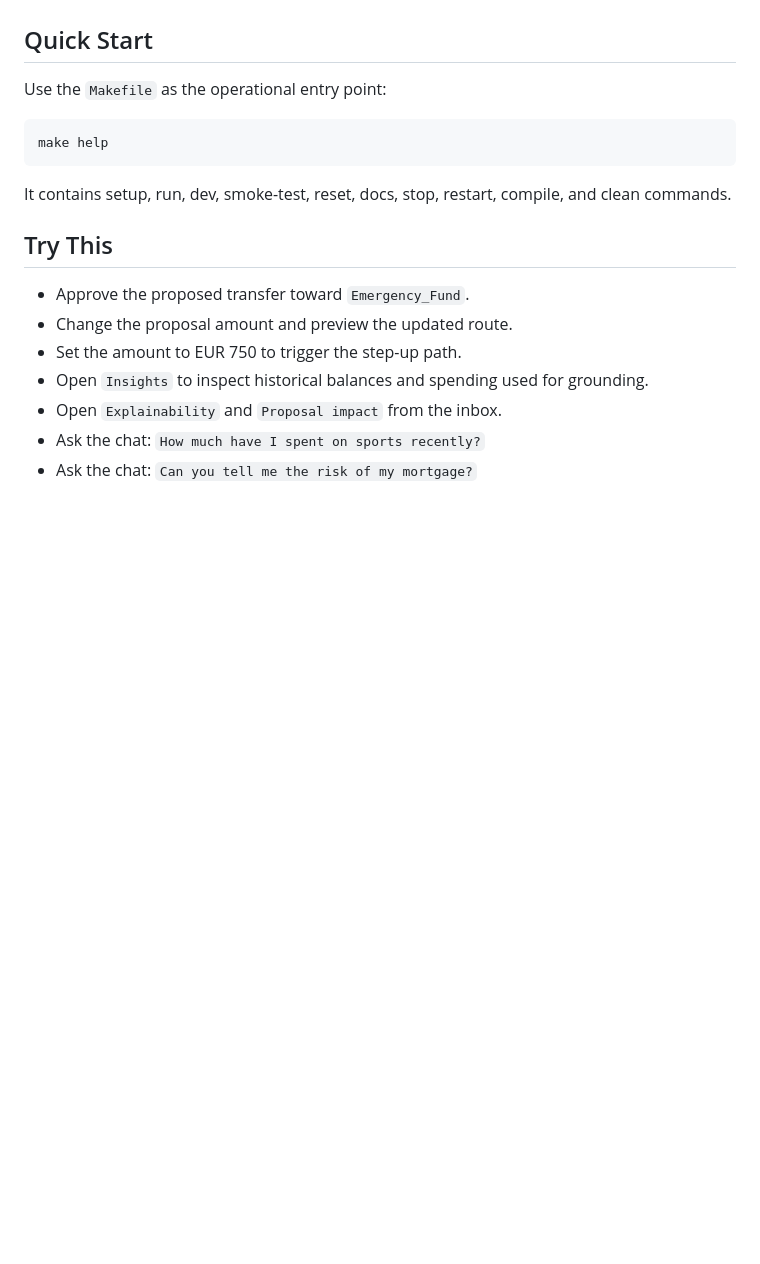
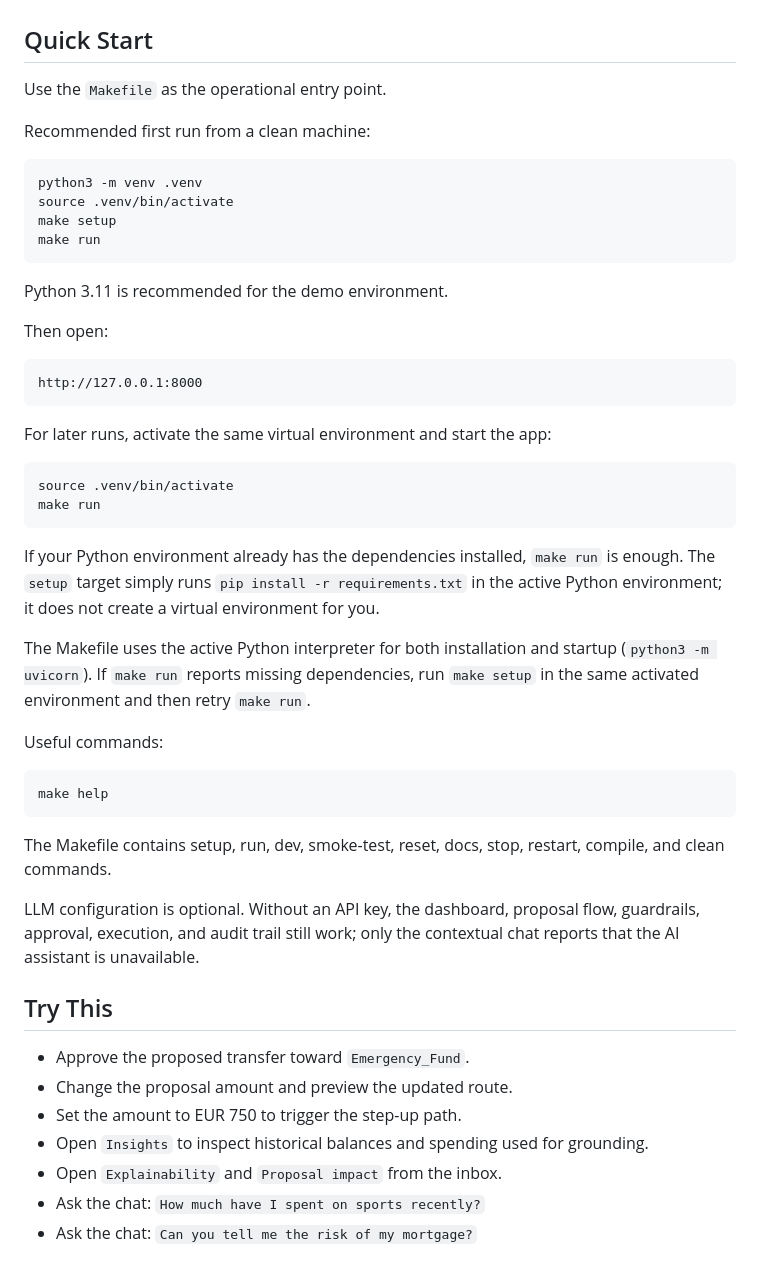
Before and after one commit to Blackhand01/enterprise-agentic-banking, a Markdown page: README.md, the part around the change. Rendered like a GitHub page; blank space fills up the shorter version.

Commit message:
Improve README with clearer setup instructions
Clarified usage instructions for the Makefile and Python environment setup.

````diff
--- a/README.md
+++ b/README.md
@@ -40,13 +40,45 @@ Only one key is required; if more than one is present, the backend auto-selects
 
 ## Quick Start
 
-Use the `Makefile` as the operational entry point:
+Use the `Makefile` as the operational entry point.
+
+Recommended first run from a clean machine:
+
+```bash
+python3 -m venv .venv
+source .venv/bin/activate
+make setup
+make run
+```
+
+Python 3.11 is recommended for the demo environment.
+
+Then open:
+
+```text
+http://127.0.0.1:8000
+```
+
+For later runs, activate the same virtual environment and start the app:
+
+```bash
+source .venv/bin/activate
+make run
+```
+
+If your Python environment already has the dependencies installed, `make run` is enough. The `setup` target simply runs `pip install -r requirements.txt` in the active Python environment; it does not create a virtual environment for you.
+
+The Makefile uses the active Python interpreter for both installation and startup (`python3 -m uvicorn`). If `make run` reports missing dependencies, run `make setup` in the same activated environment and then retry `make run`.
+
+Useful commands:
 
 ```bash
 make help
 ```
 
-It contains setup, run, dev, smoke-test, reset, docs, stop, restart, compile, and clean commands.
+The Makefile contains setup, run, dev, smoke-test, reset, docs, stop, restart, compile, and clean commands.
+
+LLM configuration is optional. Without an API key, the dashboard, proposal flow, guardrails, approval, execution, and audit trail still work; only the contextual chat reports that the AI assistant is unavailable.
 
 ## Try This
 
````
